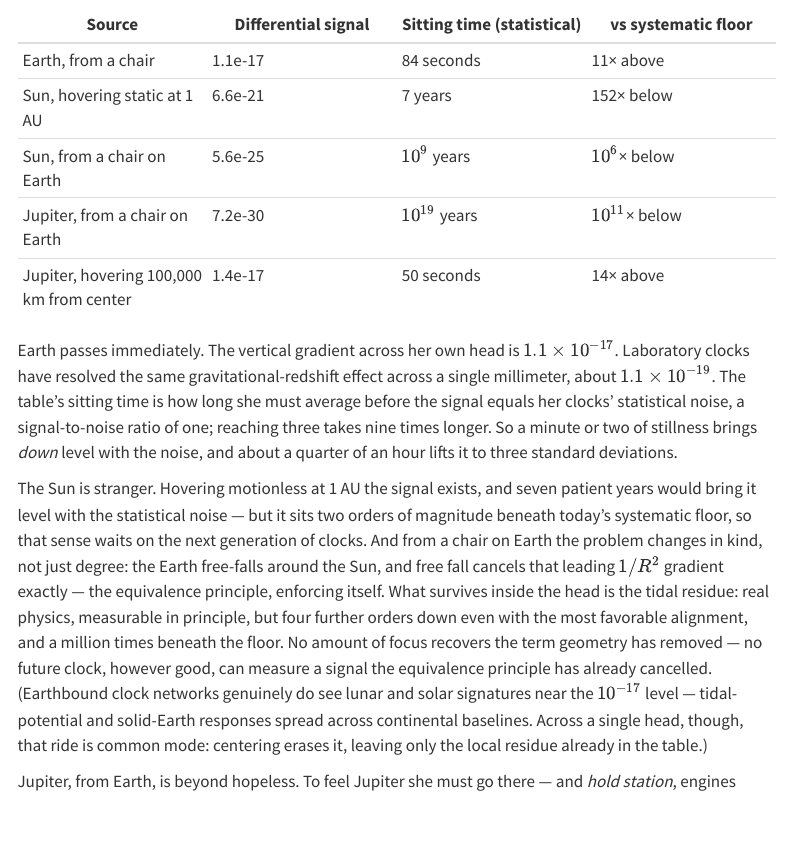
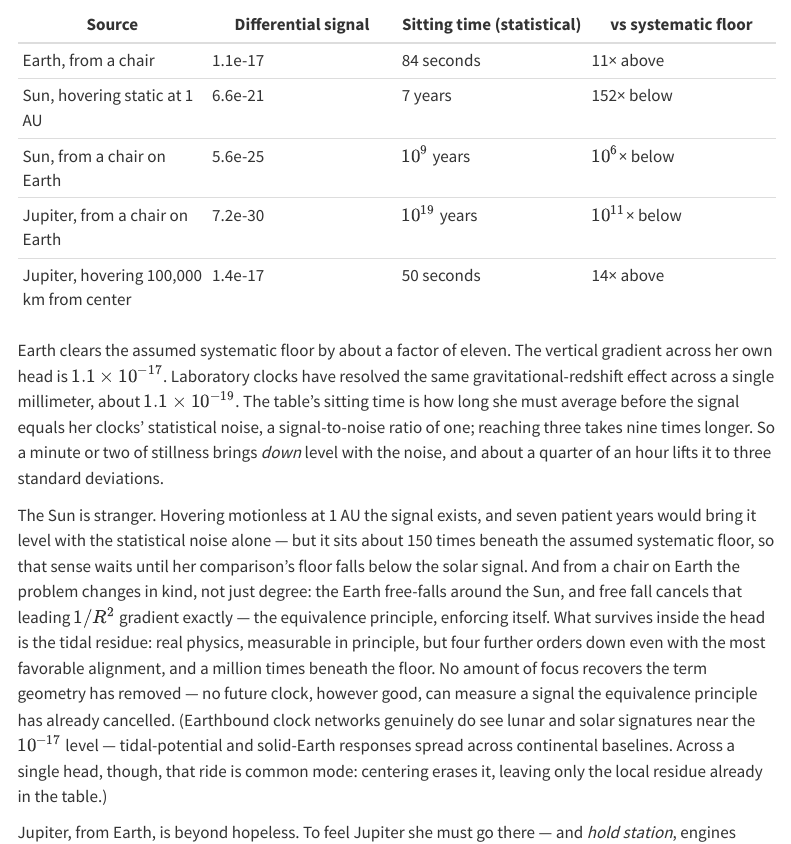
Before and after one commit to jbwhit/clocks, a Quarto document (site/story/gravitational-echolocation.qmd): the page in a window 1100 px wide, from 2680 px down. Rendered offline with R 4.5, knitr and Pandoc in place of Quarto, with nearby package versions; some code elsewhere in the file could not run offline; menus at the side of the page are left out.

Commit message:
Address Codex round 4: scope the coda to its assumed floor
- "Earth passes immediately" implied instant detection; the table gives
  84 seconds to a signal-to-noise of one. Say what Earth does pass: it
  clears the assumed systematic floor by about a factor of eleven.
- The Sun at 1 AU sits about 150 times beneath the assumed 1e-18 floor.
  The prose called that "today's systematic floor" and forecast "the
  next generation of clocks". State the requirement instead: her
  comparison's floor must fall below the solar signal, and the seven
  years covers statistical noise alone.

Co-Authored-By: Claude Fable 5.2 <noreply@anthropic.com>
Claude-Session: https://claude.ai/code/session_01QbBqWV76TXofopxj5SGr1i

````diff
--- a/site/story/gravitational-echolocation.qmd
+++ b/site/story/gravitational-echolocation.qmd
@@ -196,8 +196,8 @@
 Markdown("\n".join(lines))
 ```
 
-Earth passes immediately. The vertical gradient across her own head is
-$1.1\times10^{-17}$. Laboratory clocks have resolved the same
+Earth clears the assumed systematic floor by about a factor of eleven. The
+vertical gradient across her own head is $1.1\times10^{-17}$. Laboratory clocks have resolved the same
 gravitational-redshift effect across a single millimeter, about
 $1.1\times10^{-19}$. The table's sitting time is how long she must average
 before the signal equals her clocks' statistical noise, a signal-to-noise
@@ -206,9 +206,10 @@
 lifts it to three standard deviations.
 
 The Sun is stranger. Hovering motionless at 1 AU the signal exists, and
-seven patient years would bring it level with the statistical noise — but it sits two
-orders of magnitude beneath today's systematic floor, so that sense waits
-on the next generation of clocks. And from a chair on Earth the problem
+seven patient years would bring it level with the statistical noise alone
+— but it sits about 150 times beneath the assumed systematic floor, so that
+sense waits until her comparison's floor falls below the solar signal. And
+from a chair on Earth the problem
 changes in kind, not just degree: the Earth free-falls around the Sun,
 and free fall cancels that leading $1/R^2$ gradient exactly — the
 equivalence principle, enforcing itself. What survives inside the head is
````
